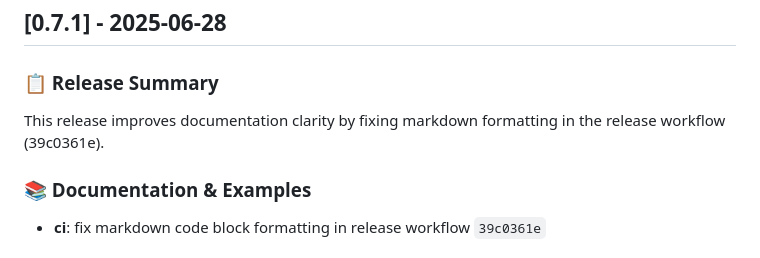
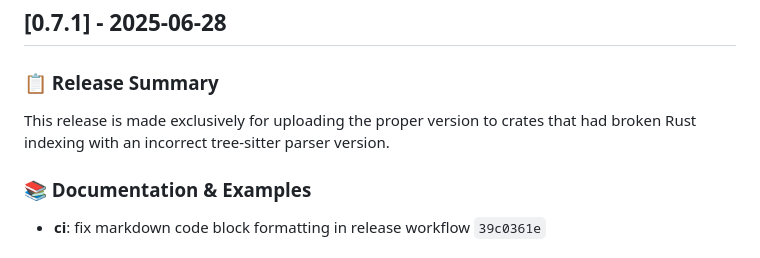
Before and after one commit to bysensa/octocode, a Markdown page: CHANGELOG.md, the part around the change. GitHub-like rendering.

Commit message:
chore(release): clarify purpose of crates upload release

```diff
--- a/CHANGELOG.md
+++ b/CHANGELOG.md
@@ -4,7 +4,7 @@
 
 ### 📋 Release Summary
 
-This release improves documentation clarity by fixing markdown formatting in the release workflow (39c0361e).
+This release is made exclusively for uploading the proper version to crates that had broken Rust indexing with an incorrect tree-sitter parser version.
 
 
 ### 📚 Documentation & Examples
```
